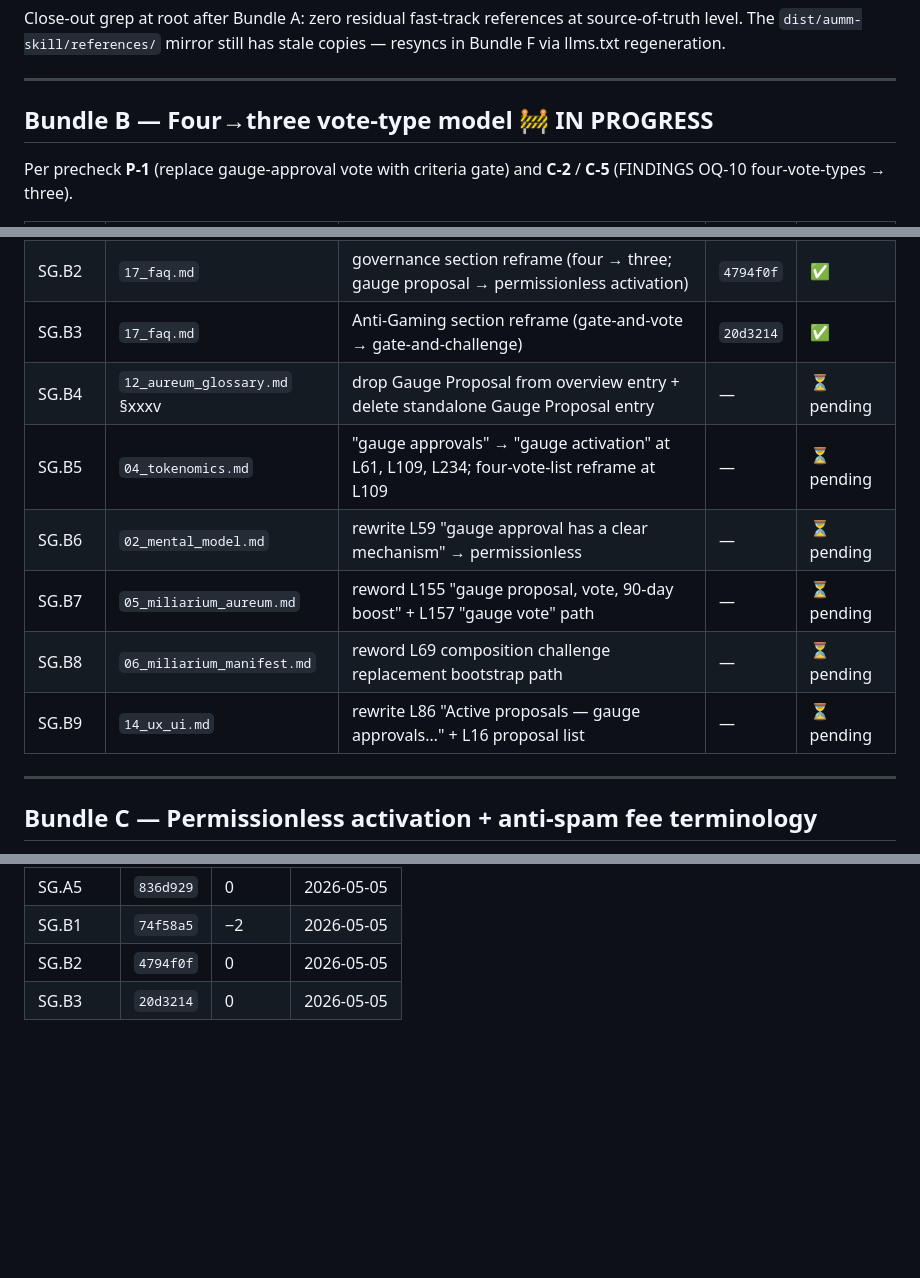
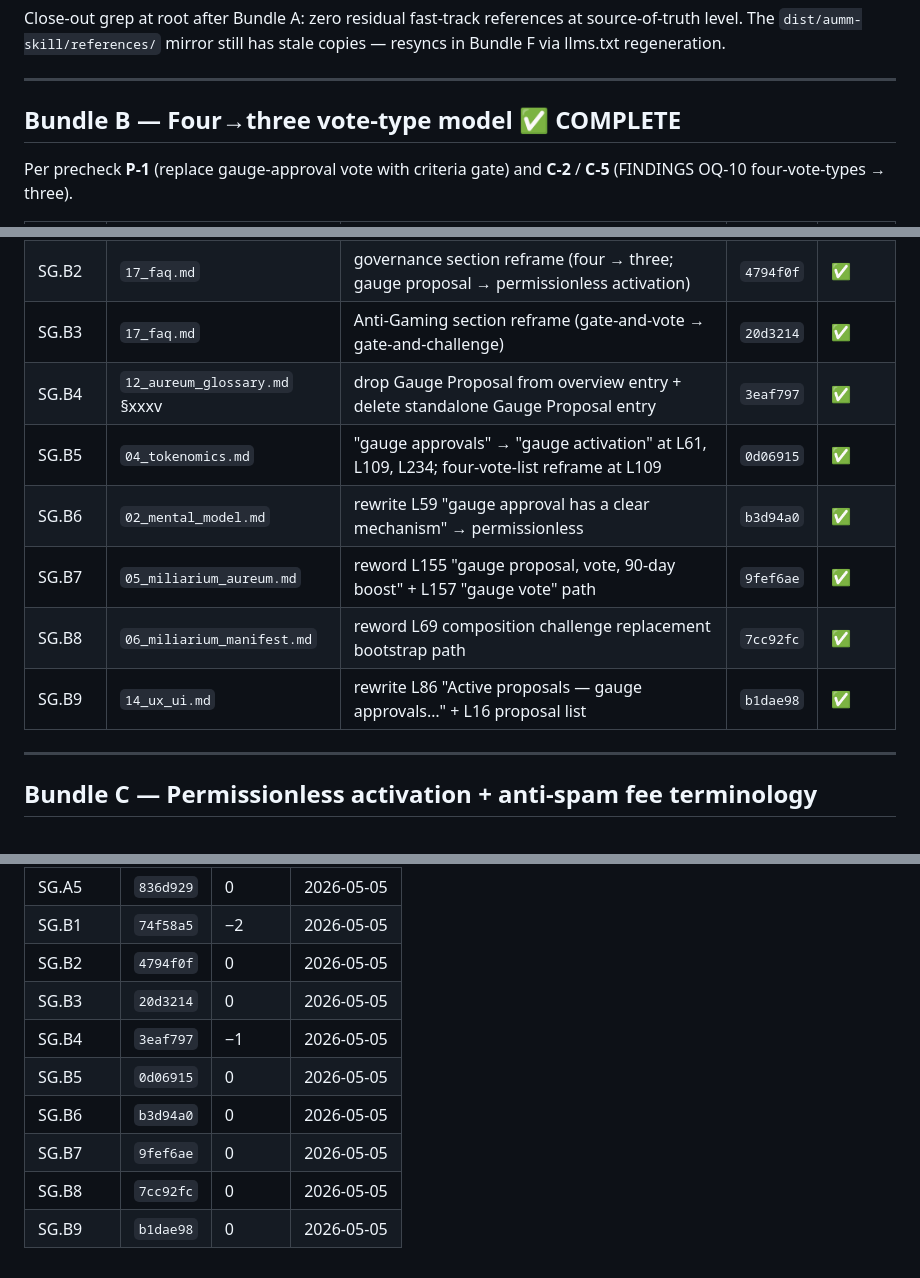
Before and after one commit to aummfi-bit/aumm-site, a Markdown page: STAGE_G_PLAN.md, 3 parts joined by grey strips. Drawn GitHub-style; blank space fills up the shorter version.

Commit message:
SG.B-close: STAGE_G_PLAN.md — Bundle B completion log (SG.B4–B9)

```diff
--- a/STAGE_G_PLAN.md
+++ b/STAGE_G_PLAN.md
@@ -38,7 +38,7 @@ Close-out grep at root after Bundle A: zero residual fast-track references at so
 
 ---
 
-## Bundle B — Four→three vote-type model 🚧 IN PROGRESS
+## Bundle B — Four→three vote-type model ✅ COMPLETE
 
 Per precheck **P-1** (replace gauge-approval vote with criteria gate) and **C-2** / **C-5** (FINDINGS OQ-10 four-vote-types → three).
 
@@ -47,12 +47,12 @@ Per precheck **P-1** (replace gauge-approval vote with criteria gate) and **C-2*
 | SG.B1 | `10_constitution.md` §xxvii | drop Gauge Proposal vote (four → three governance actions) | `74f58a5` | ✅ |
 | SG.B2 | `17_faq.md` | governance section reframe (four → three; gauge proposal → permissionless activation) | `4794f0f` | ✅ |
 | SG.B3 | `17_faq.md` | Anti-Gaming section reframe (gate-and-vote → gate-and-challenge) | `20d3214` | ✅ |
-| SG.B4 | `12_aureum_glossary.md` §xxxv | drop Gauge Proposal from overview entry + delete standalone Gauge Proposal entry | — | ⏳ pending |
-| SG.B5 | `04_tokenomics.md` | "gauge approvals" → "gauge activation" at L61, L109, L234; four-vote-list reframe at L109 | — | ⏳ pending |
-| SG.B6 | `02_mental_model.md` | rewrite L59 "gauge approval has a clear mechanism" → permissionless | — | ⏳ pending |
-| SG.B7 | `05_miliarium_aureum.md` | reword L155 "gauge proposal, vote, 90-day boost" + L157 "gauge vote" path | — | ⏳ pending |
-| SG.B8 | `06_miliarium_manifest.md` | reword L69 composition challenge replacement bootstrap path | — | ⏳ pending |
-| SG.B9 | `14_ux_ui.md` | rewrite L86 "Active proposals — gauge approvals…" + L16 proposal list | — | ⏳ pending |
+| SG.B4 | `12_aureum_glossary.md` §xxxv | drop Gauge Proposal from overview entry + delete standalone Gauge Proposal entry | `3eaf797` | ✅ |
+| SG.B5 | `04_tokenomics.md` | "gauge approvals" → "gauge activation" at L61, L109, L234; four-vote-list reframe at L109 | `0d06915` | ✅ |
+| SG.B6 | `02_mental_model.md` | rewrite L59 "gauge approval has a clear mechanism" → permissionless | `b3d94a0` | ✅ |
+| SG.B7 | `05_miliarium_aureum.md` | reword L155 "gauge proposal, vote, 90-day boost" + L157 "gauge vote" path | `9fef6ae` | ✅ |
+| SG.B8 | `06_miliarium_manifest.md` | reword L69 composition challenge replacement bootstrap path | `7cc92fc` | ✅ |
+| SG.B9 | `14_ux_ui.md` | rewrite L86 "Active proposals — gauge approvals…" + L16 proposal list | `b1dae98` | ✅ |
 
 ---
 
@@ -124,3 +124,9 @@ Final pass: legacy cross-links, 28-pool profile sweep, and AI-skill bundle regen
 | SG.B1 | `74f58a5` | −2 | 2026-05-05 |
 | SG.B2 | `4794f0f` | 0 | 2026-05-05 |
 | SG.B3 | `20d3214` | 0 | 2026-05-05 |
+| SG.B4 | `3eaf797` | −1 | 2026-05-05 |
+| SG.B5 | `0d06915` | 0 | 2026-05-05 |
+| SG.B6 | `b3d94a0` | 0 | 2026-05-05 |
+| SG.B7 | `9fef6ae` | 0 | 2026-05-05 |
+| SG.B8 | `7cc92fc` | 0 | 2026-05-05 |
+| SG.B9 | `b1dae98` | 0 | 2026-05-05 |
```
